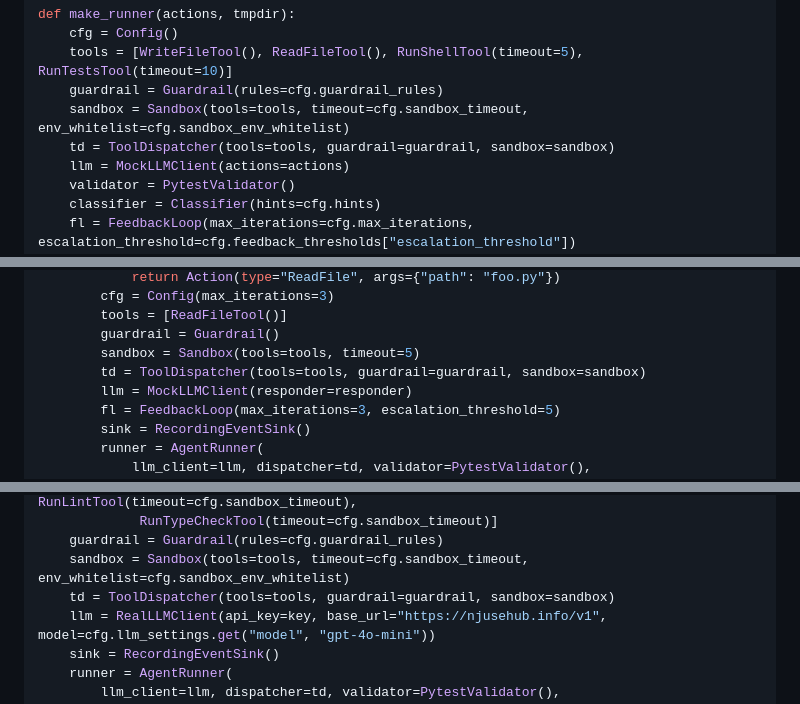
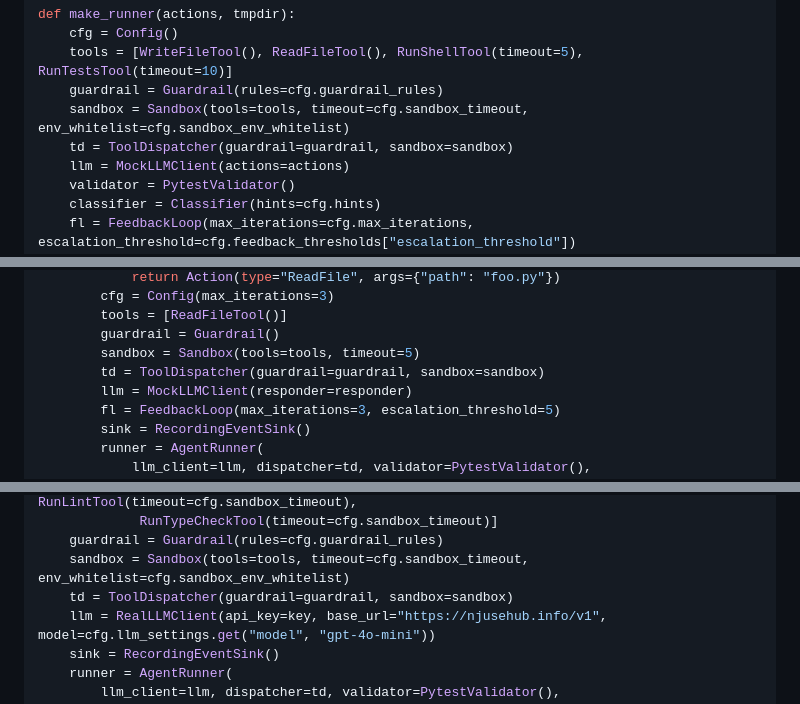
Before and after one commit to REMLAM1210/-coding-agent-harness, a Markdown page: PLAN.md, 3 parts joined by grey strips. Drawn GitHub-style.

Commit message:
fix: update PLAN.md ToolDispatcher API (remove tools param)

```diff
--- a/PLAN.md
+++ b/PLAN.md
@@ -2112,7 +2112,7 @@ def make_runner(actions, tmpdir):
     tools = [WriteFileTool(), ReadFileTool(), RunShellTool(timeout=5), RunTestsTool(timeout=10)]
     guardrail = Guardrail(rules=cfg.guardrail_rules)
     sandbox = Sandbox(tools=tools, timeout=cfg.sandbox_timeout, env_whitelist=cfg.sandbox_env_whitelist)
-    td = ToolDispatcher(tools=tools, guardrail=guardrail, sandbox=sandbox)
+    td = ToolDispatcher(guardrail=guardrail, sandbox=sandbox)
     llm = MockLLMClient(actions=actions)
     validator = PytestValidator()
     classifier = Classifier(hints=cfg.hints)
@@ -2152,7 +2152,7 @@ def test_loop_max_iterations_abort():
         tools = [ReadFileTool()]
         guardrail = Guardrail()
         sandbox = Sandbox(tools=tools, timeout=5)
-        td = ToolDispatcher(tools=tools, guardrail=guardrail, sandbox=sandbox)
+        td = ToolDispatcher(guardrail=guardrail, sandbox=sandbox)
         llm = MockLLMClient(responder=responder)
         fl = FeedbackLoop(max_iterations=3, escalation_threshold=5)
         sink = RecordingEventSink()
@@ -3068,7 +3068,7 @@ def cmd_run(args):
              RunTypeCheckTool(timeout=cfg.sandbox_timeout)]
     guardrail = Guardrail(rules=cfg.guardrail_rules)
     sandbox = Sandbox(tools=tools, timeout=cfg.sandbox_timeout, env_whitelist=cfg.sandbox_env_whitelist)
-    td = ToolDispatcher(tools=tools, guardrail=guardrail, sandbox=sandbox)
+    td = ToolDispatcher(guardrail=guardrail, sandbox=sandbox)
     llm = RealLLMClient(api_key=key, base_url="https://njusehub.info/v1", model=cfg.llm_settings.get("model", "gpt-4o-mini"))
     sink = RecordingEventSink()
     runner = AgentRunner(
```
Also changed, not shown: other parts of PLAN.md (+2 -2 lines).
